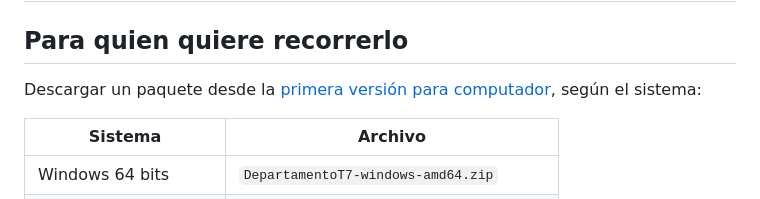
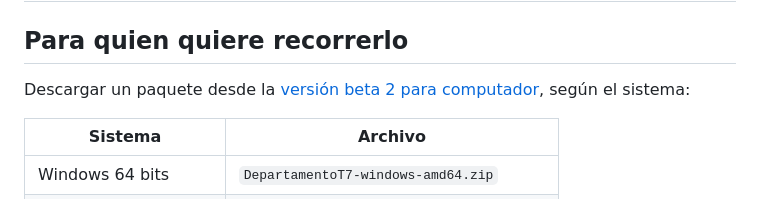
Before and after one commit to BenjaAranda/DepartamentoT7, a Markdown page: docs/EJECUTAR_EN_COMPUTADOR.md, the part around the change. Rendered like a GitHub page.

```diff
--- a/docs/EJECUTAR_EN_COMPUTADOR.md
+++ b/docs/EJECUTAR_EN_COMPUTADOR.md
@@ -2,7 +2,7 @@
 
 ## Para quien quiere recorrerlo
 
-Descargar un paquete desde la [primera versión para computador](https://github.com/BenjaAranda/DepartamentoT7/releases/tag/desktop-v0.1.0-beta.1), según el sistema:
+Descargar un paquete desde la [versión beta 2 para computador](https://github.com/BenjaAranda/DepartamentoT7/releases/tag/desktop-v0.1.0-beta.2), según el sistema:
 
 | Sistema | Archivo |
 |---|---|
```
Also changed, not shown: README.md (+1 -1 lines), docs/TODO_T7.md (+11 -0 lines).
